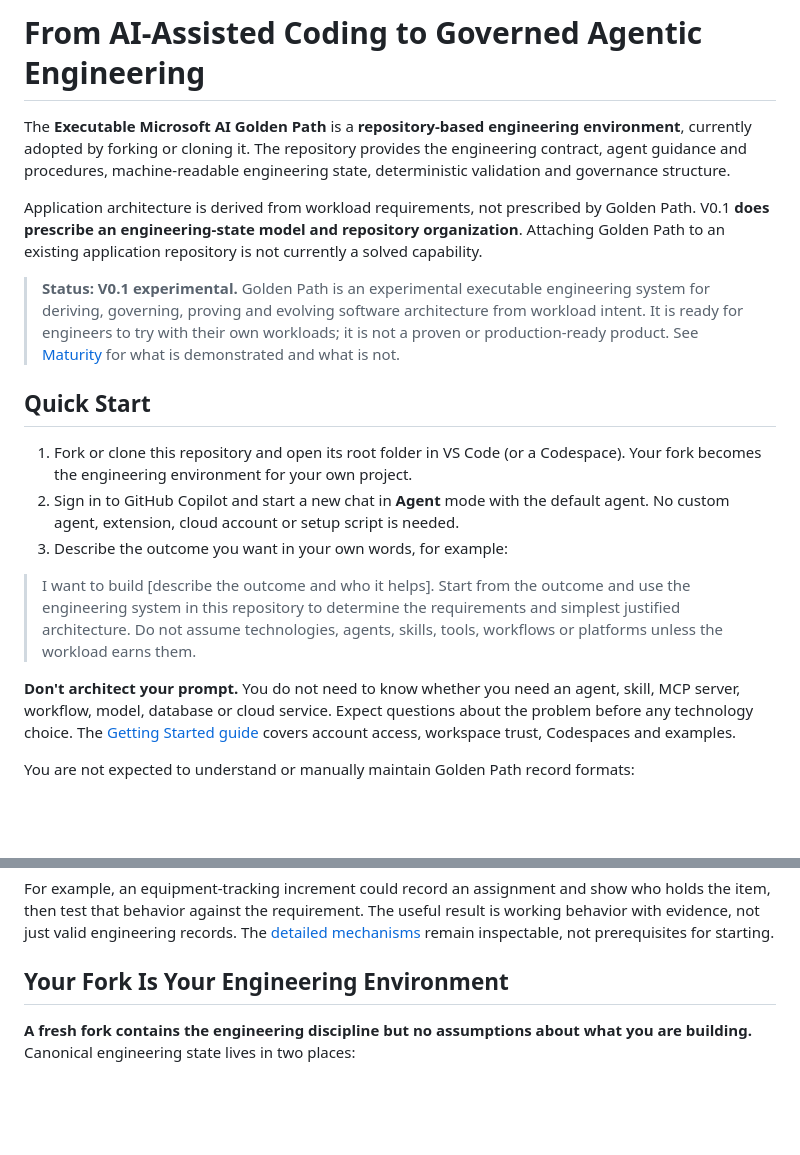
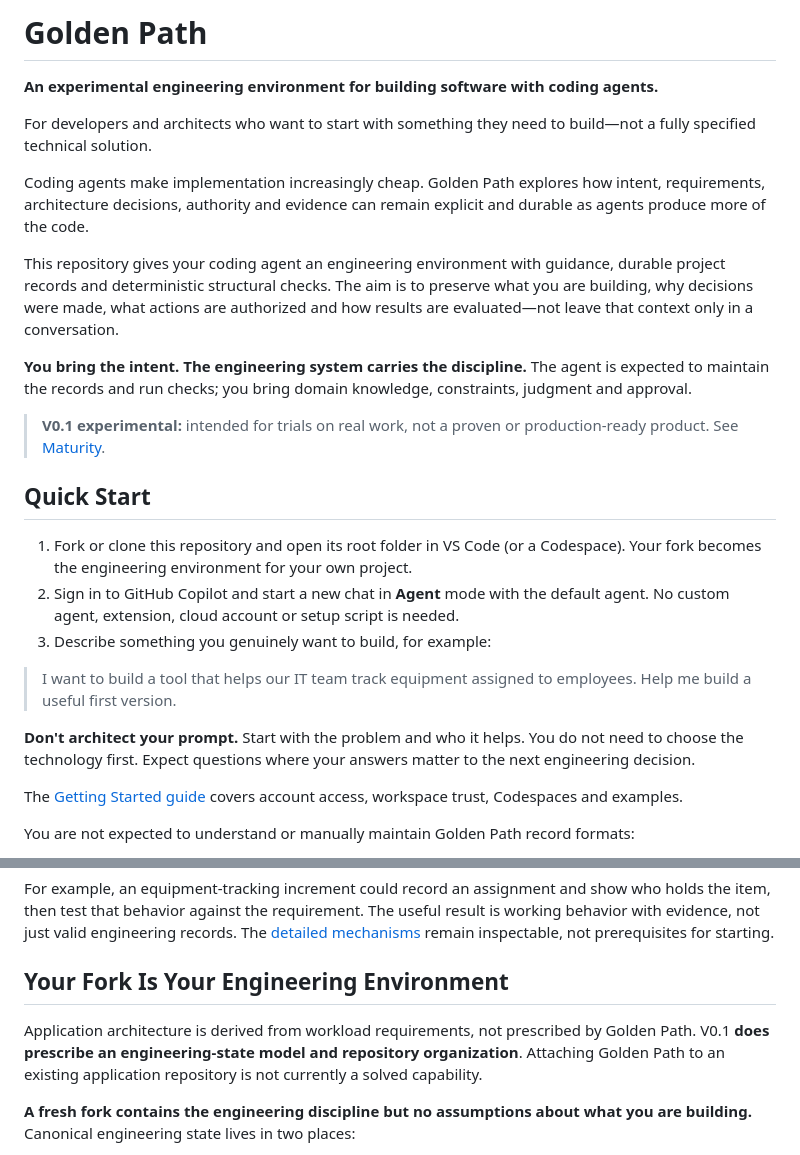
Before and after one commit to krnese/golden-path, a Markdown page: README.md, 2 parts joined by grey strips. GitHub-like rendering; blank space fills up the shorter version.

Commit message:
Clarify Golden Path purpose and first steps
Co-authored-by: Copilot <223556219+Copilot@users.noreply.github.com>

```diff
--- a/README.md
+++ b/README.md
@@ -1,20 +1,25 @@
-# From AI-Assisted Coding to Governed Agentic Engineering
+# Golden Path
 
-The **Executable Microsoft AI Golden Path** is a **repository-based engineering
-environment**, currently adopted by forking or cloning it. The repository provides
-the engineering contract, agent guidance and procedures, machine-readable
-engineering state, deterministic validation and governance structure.
+**An experimental engineering environment for building software with coding agents.**
 
-Application architecture is derived from workload requirements, not prescribed
-by Golden Path. V0.1 **does prescribe an engineering-state model and repository
-organization**. Attaching Golden Path to an existing application repository is
-not currently a solved capability.
+For developers and architects who want to start with something they need to
+build—not a fully specified technical solution.
 
-> **Status: V0.1 experimental.** Golden Path is an experimental executable
-> engineering system for deriving, governing, proving and evolving software
-> architecture from workload intent. It is ready for engineers to try with their
-> own workloads; it is not a proven or production-ready product. See
-> [Maturity](#maturity-v01-experimental) for what is demonstrated and what is not.
+Coding agents make implementation increasingly cheap. Golden Path explores how
+intent, requirements, architecture decisions, authority and evidence can remain
+explicit and durable as agents produce more of the code.
+
+This repository gives your coding agent an engineering environment with guidance,
+durable project records and deterministic structural checks. The aim is to preserve
+what you are building, why decisions were made, what actions are authorized and how
+results are evaluated—not leave that context only in a conversation.
+
+**You bring the intent. The engineering system carries the discipline.**
+The agent is expected to maintain the records and run checks; you bring domain
+knowledge, constraints, judgment and approval.
+
+> **V0.1 experimental:** intended for trials on real work, not a proven or
+> production-ready product. See [Maturity](#maturity-v01-experimental).
 
 ## Quick Start
 
@@ -22,17 +27,16 @@ not currently a solved capability.
    Codespace). Your fork becomes the engineering environment for your own project.
 2. Sign in to GitHub Copilot and start a new chat in **Agent** mode with the
    default agent. No custom agent, extension, cloud account or setup script is needed.
-3. Describe the outcome you want in your own words, for example:
+3. Describe something you genuinely want to build, for example:
 
-> I want to build [describe the outcome and who it helps]. Start from the outcome
-> and use the engineering system in this repository to determine the requirements
-> and simplest justified architecture. Do not assume technologies, agents, skills,
-> tools, workflows or platforms unless the workload earns them.
+> I want to build a tool that helps our IT team track equipment assigned to
+> employees. Help me build a useful first version.
 
-**Don't architect your prompt.** You do not need to know whether you need an
-agent, skill, MCP server, workflow, model, database or cloud service. Expect
-questions about the problem before any technology choice. The
-[Getting Started guide](docs/getting-started.md) covers account access, workspace
+**Don't architect your prompt.** Start with the problem and who it helps.
+You do not need to choose the technology first. Expect questions where your
+answers matter to the next engineering decision.
+
+The [Getting Started guide](docs/getting-started.md) covers account access, workspace
 trust, Codespaces and examples.
 
 You are not expected to understand or manually maintain Golden Path record formats:
@@ -55,6 +59,11 @@ The [detailed mechanisms](#repository-map) remain inspectable, not prerequisites
 for starting.
 
 ## Your Fork Is Your Engineering Environment
+
+Application architecture is derived from workload requirements, not prescribed
+by Golden Path. V0.1 **does prescribe an engineering-state model and repository
+organization**. Attaching Golden Path to an existing application repository is
+not currently a solved capability.
 
 **A fresh fork contains the engineering discipline but no assumptions about what
 you are building.** Canonical engineering state lives in two places:
```
